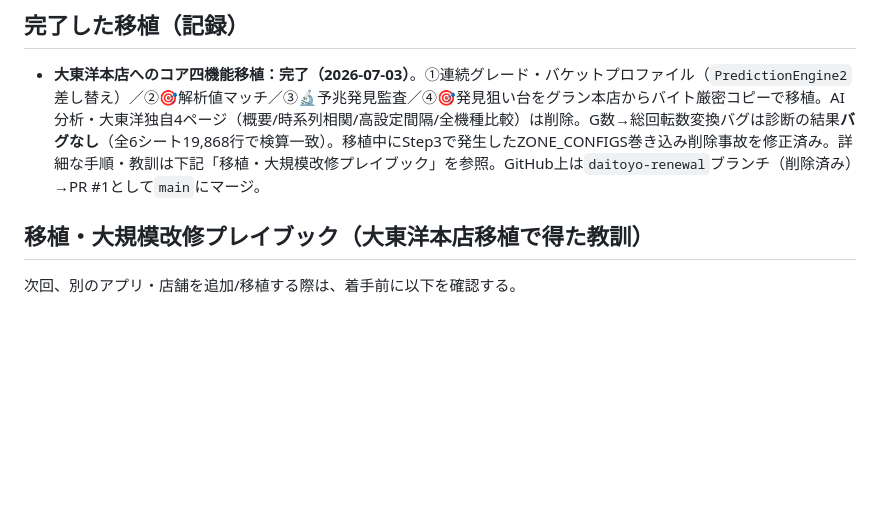
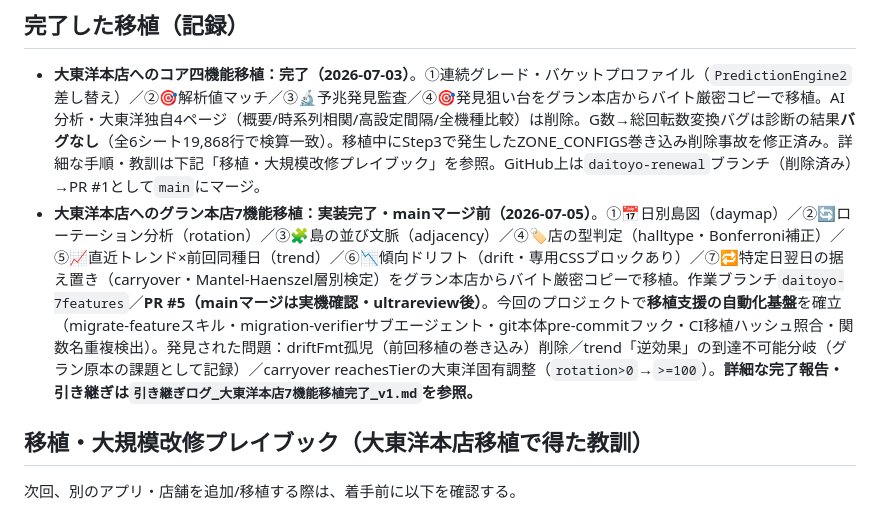
Before and after one commit to axl4415blast-hash/pachinko-tool, a Markdown page: CLAUDE.md, the part around the change. GitHub-like rendering; blank space fills up the shorter version.

```diff
--- a/CLAUDE.md
+++ b/CLAUDE.md
@@ -85,6 +85,7 @@
 ## 完了した移植（記録）
 
 - **大東洋本店へのコア四機能移植：完了（2026-07-03）**。①連続グレード・バケットプロファイル（`PredictionEngine2`差し替え）／②🎯解析値マッチ／③🔬予兆発見監査／④🎯発見狙い台をグラン本店からバイト厳密コピーで移植。AI分析・大東洋独自4ページ（概要/時系列相関/高設定間隔/全機種比較）は削除。G数→総回転数変換バグは診断の結果**バグなし**（全6シート19,868行で検算一致）。移植中にStep3で発生したZONE_CONFIGS巻き込み削除事故を修正済み。詳細な手順・教訓は下記「移植・大規模改修プレイブック」を参照。GitHub上は`daitoyo-renewal`ブランチ（削除済み）→PR #1として`main`にマージ。
+- **大東洋本店へのグラン本店7機能移植：実装完了・mainマージ前（2026-07-05）**。①📅日別島図（daymap）／②🔄ローテーション分析（rotation）／③🧩島の並び文脈（adjacency）／④🏷️店の型判定（halltype・Bonferroni補正）／⑤📈直近トレンド×前回同種日（trend）／⑥📉傾向ドリフト（drift・専用CSSブロックあり）／⑦🔁特定日翌日の据え置き（carryover・Mantel-Haenszel層別検定）をグラン本店からバイト厳密コピーで移植。作業ブランチ`daitoyo-7features`／**PR #5（mainマージは実機確認・ultrareview後）**。今回のプロジェクトで**移植支援の自動化基盤**を確立（migrate-featureスキル・migration-verifierサブエージェント・git本体pre-commitフック・CI移植ハッシュ照合・関数名重複検出）。発見された問題：driftFmt孤児（前回移植の巻き込み）削除／trend「逆効果」の到達不可能分岐（グラン原本の課題として記録）／carryover reachesTierの大東洋固有調整（`rotation>0`→`>=100`）。**詳細な完了報告・引き継ぎは`引き継ぎログ_大東洋本店7機能移植完了_v1.md`を参照。**
 
 ## 移植・大規模改修プレイブック（大東洋本店移植で得た教訓）
 
```
Also changed, not shown: 引き継ぎログ_大東洋本店7機能移植完了_v1.md (added, +153 -0 lines).
